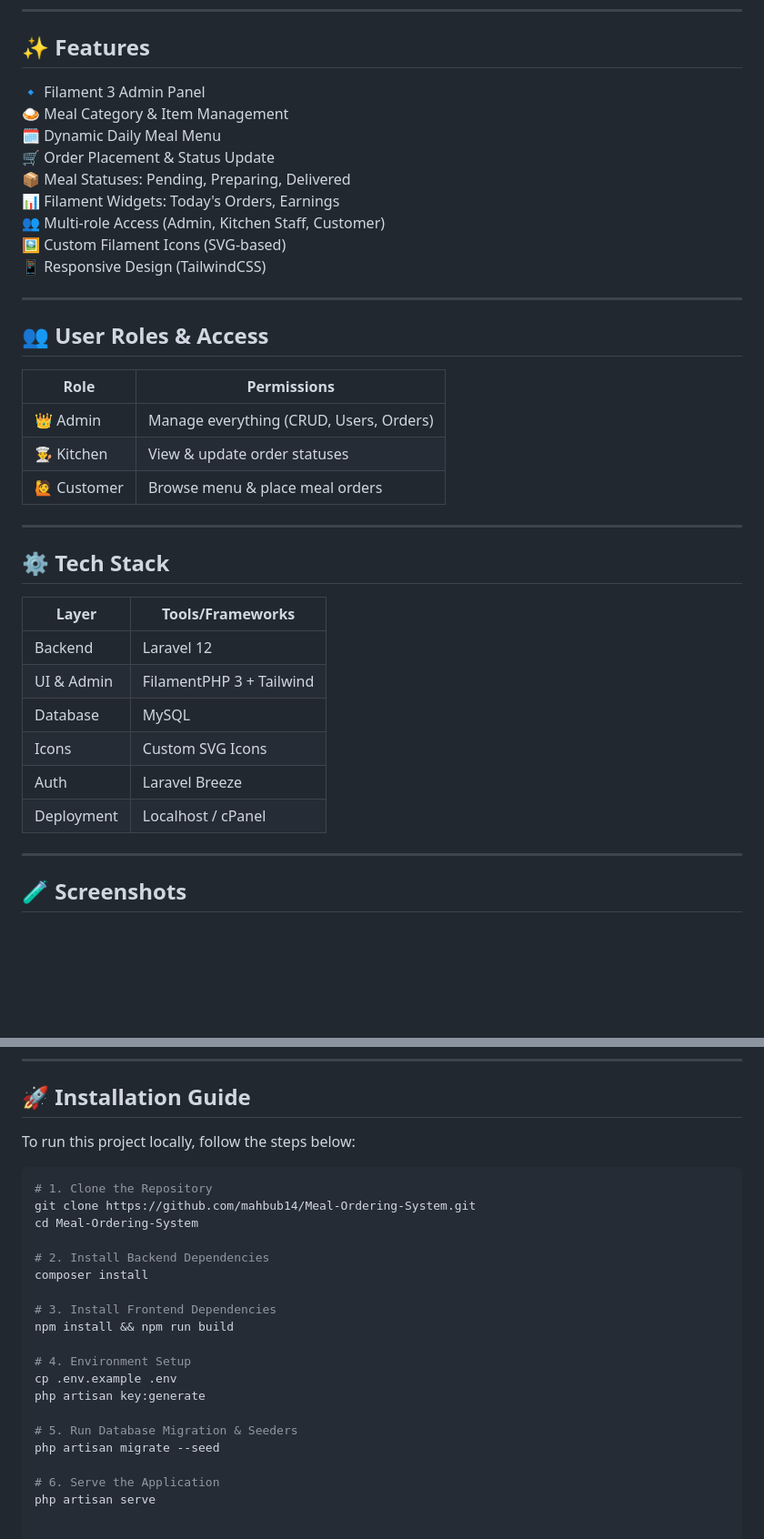
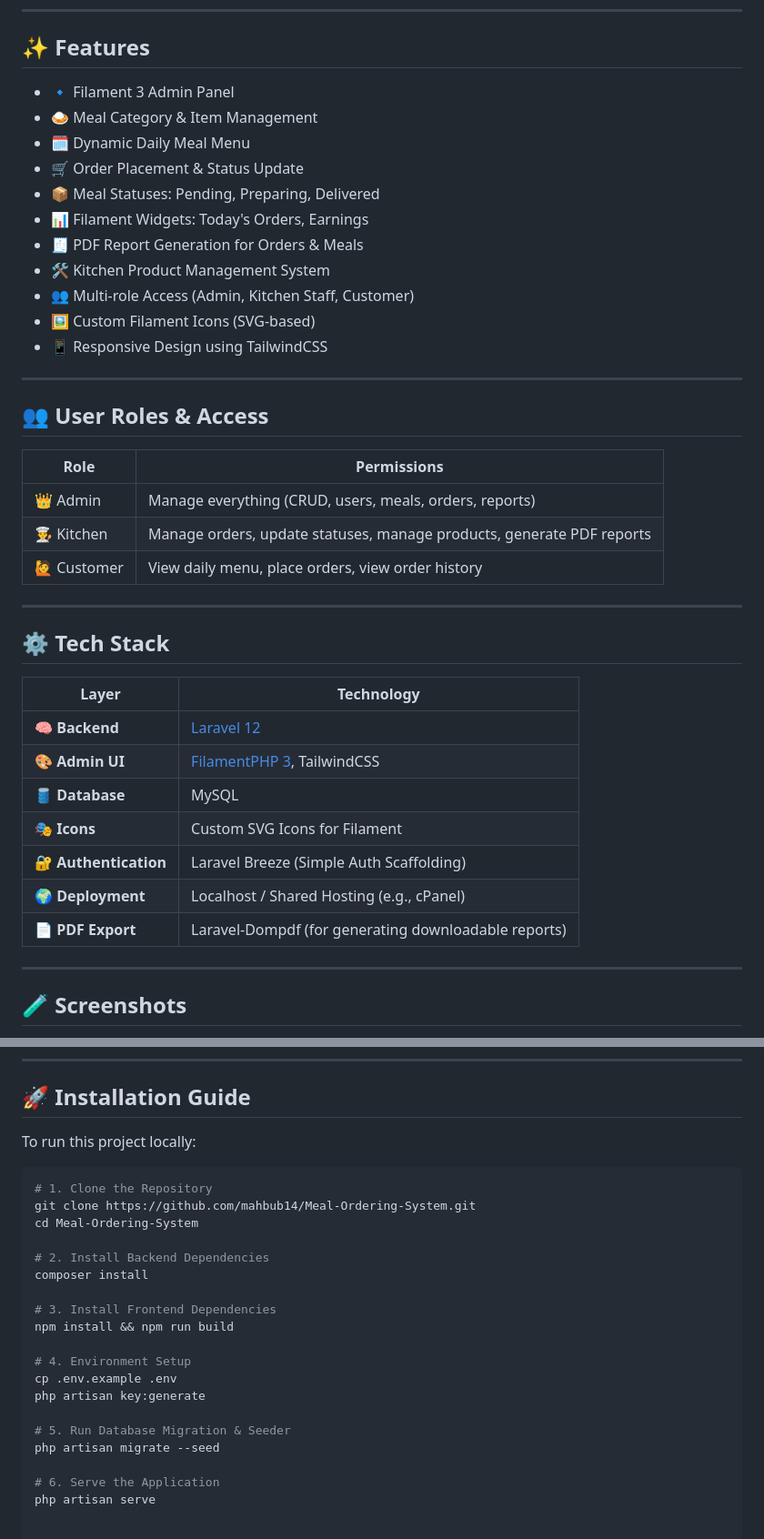
Before and after one commit to mahbub14/Meal-Ordering-System, a Markdown page: README.md, 2 parts joined by grey strips. Shown at 91% size. Drawn GitHub-style; blank space fills up the shorter version.

````diff
--- a/README.md
+++ b/README.md
@@ -14,38 +14,41 @@ Designed for **canteens, hostels, office kitchens**, and **restaurant chains** t
 
 ## ✨ Features
 
-🔹 Filament 3 Admin Panel
-🍛 Meal Category & Item Management
-🗓️ Dynamic Daily Meal Menu
-🛒 Order Placement & Status Update
-📦 Meal Statuses: Pending, Preparing, Delivered
-📊 Filament Widgets: Today's Orders, Earnings
-👥 Multi-role Access (Admin, Kitchen Staff, Customer)
-🖼️ Custom Filament Icons (SVG-based)
-📱 Responsive Design (TailwindCSS)
+- 🔹 Filament 3 Admin Panel
+- 🍛 Meal Category & Item Management
+- 🗓️ Dynamic Daily Meal Menu
+- 🛒 Order Placement & Status Update
+- 📦 Meal Statuses: Pending, Preparing, Delivered
+- 📊 Filament Widgets: Today's Orders, Earnings
+- 🧾 PDF Report Generation for Orders & Meals
+- 🛠️ Kitchen Product Management System
+- 👥 Multi-role Access (Admin, Kitchen Staff, Customer)
+- 🖼️ Custom Filament Icons (SVG-based)
+- 📱 Responsive Design using TailwindCSS
 
 ---
 
 ## 👥 User Roles & Access
 
-| Role          | Permissions                            |
-|---------------|----------------------------------------|
-| 👑 Admin       | Manage everything (CRUD, Users, Orders) |
-| 👨‍🍳 Kitchen    | View & update order statuses            |
-| 🙋 Customer     | Browse menu & place meal orders        |
+| Role          | Permissions                                                                 |
+|---------------|-----------------------------------------------------------------------------|
+| 👑 Admin       | Manage everything (CRUD, users, meals, orders, reports)                    |
+| 👨‍🍳 Kitchen    | Manage orders, update statuses, manage products, generate PDF reports       |
+| 🙋 Customer     | View daily menu, place orders, view order history                          |
 
 ---
 
 ## ⚙️ Tech Stack
 
-| Layer        | Tools/Frameworks         |
-|--------------|--------------------------|
-| Backend      | Laravel 12               |
-| UI & Admin   | FilamentPHP 3 + Tailwind |
-| Database     | MySQL                    |
-| Icons        | Custom SVG Icons         |
-| Auth         | Laravel Breeze           |
-| Deployment   | Localhost / cPanel       |
+| Layer        | Technology                                   |
+|--------------|----------------------------------------------|
+| 🧠 **Backend**     | [Laravel 12](https://laravel.com)                 |
+| 🎨 **Admin UI**    | [FilamentPHP 3](https://filamentphp.com), TailwindCSS |
+| 🛢️ **Database**    | MySQL                                            |
+| 🎭 **Icons**       | Custom SVG Icons for Filament                   |
+| 🔐 **Authentication** | Laravel Breeze (Simple Auth Scaffolding)       |
+| 🌍 **Deployment**  | Localhost / Shared Hosting (e.g., cPanel)        |
+| 📄 **PDF Export**  | Laravel-Dompdf (for generating downloadable reports) |
 
 ---
 
@@ -66,7 +67,7 @@ Designed for **canteens, hostels, office kitchens**, and **restaurant chains** t
 
 ## 🚀 Installation Guide
 
-To run this project locally, follow the steps below:
+To run this project locally:
 
 ```bash
 # 1. Clone the Repository
@@ -83,7 +84,7 @@ npm install && npm run build
 cp .env.example .env
 php artisan key:generate
 
-# 5. Run Database Migration & Seeders
+# 5. Run Database Migration & Seeder
 php artisan migrate --seed
 
 # 6. Serve the Application
````
Also changed, not shown: other parts of README.md (+6 -8 lines).
